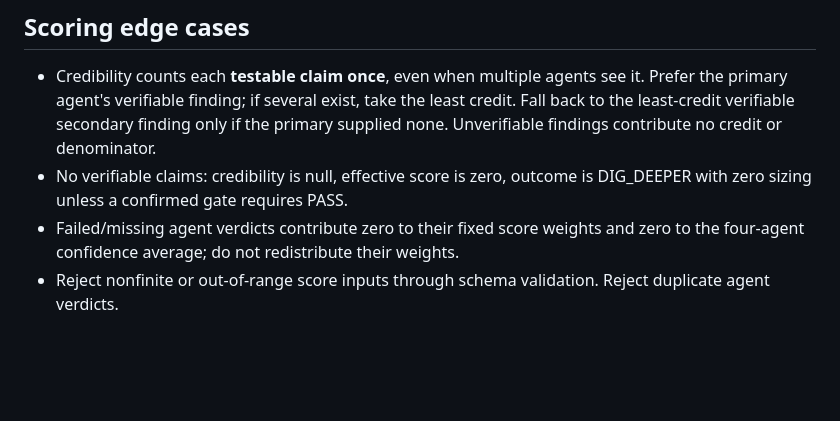
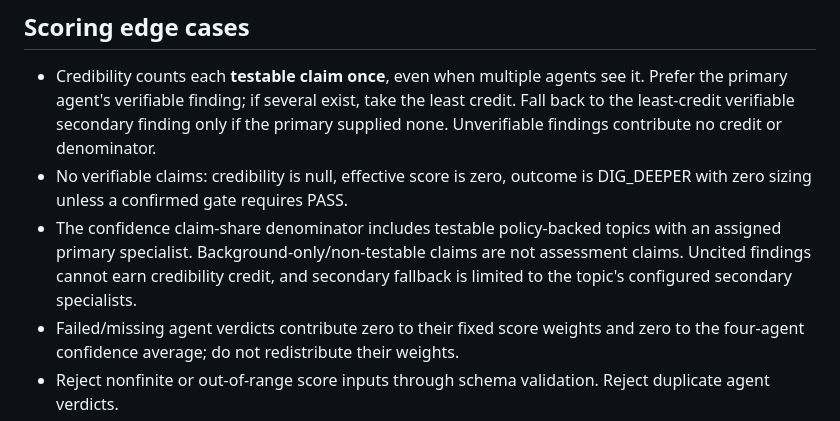
Before and after one commit to Ayush04-C/Convict, a Markdown page: docs/contracts.md, the part around the change. Rendered like a GitHub page; blank space fills up the shorter version.

```diff
--- a/docs/contracts.md
+++ b/docs/contracts.md
@@ -70,6 +70,10 @@ are UNVERIFIABLE. Revenue estimates are estimates, not audited ARR confirmation.
   primary supplied none. Unverifiable findings contribute no credit or denominator.
 - No verifiable claims: credibility is null, effective score is zero, outcome is
   DIG_DEEPER with zero sizing unless a confirmed gate requires PASS.
+- The confidence claim-share denominator includes testable policy-backed topics
+  with an assigned primary specialist. Background-only/non-testable claims are
+  not assessment claims. Uncited findings cannot earn credibility credit, and
+  secondary fallback is limited to the topic's configured secondary specialists.
 - Failed/missing agent verdicts contribute zero to their fixed score weights and
   zero to the four-agent confidence average; do not redistribute their weights.
 - Reject nonfinite or out-of-range score inputs through schema validation. Reject
```
Also changed, not shown: docs/scoring.md (added, +66 -0 lines).
